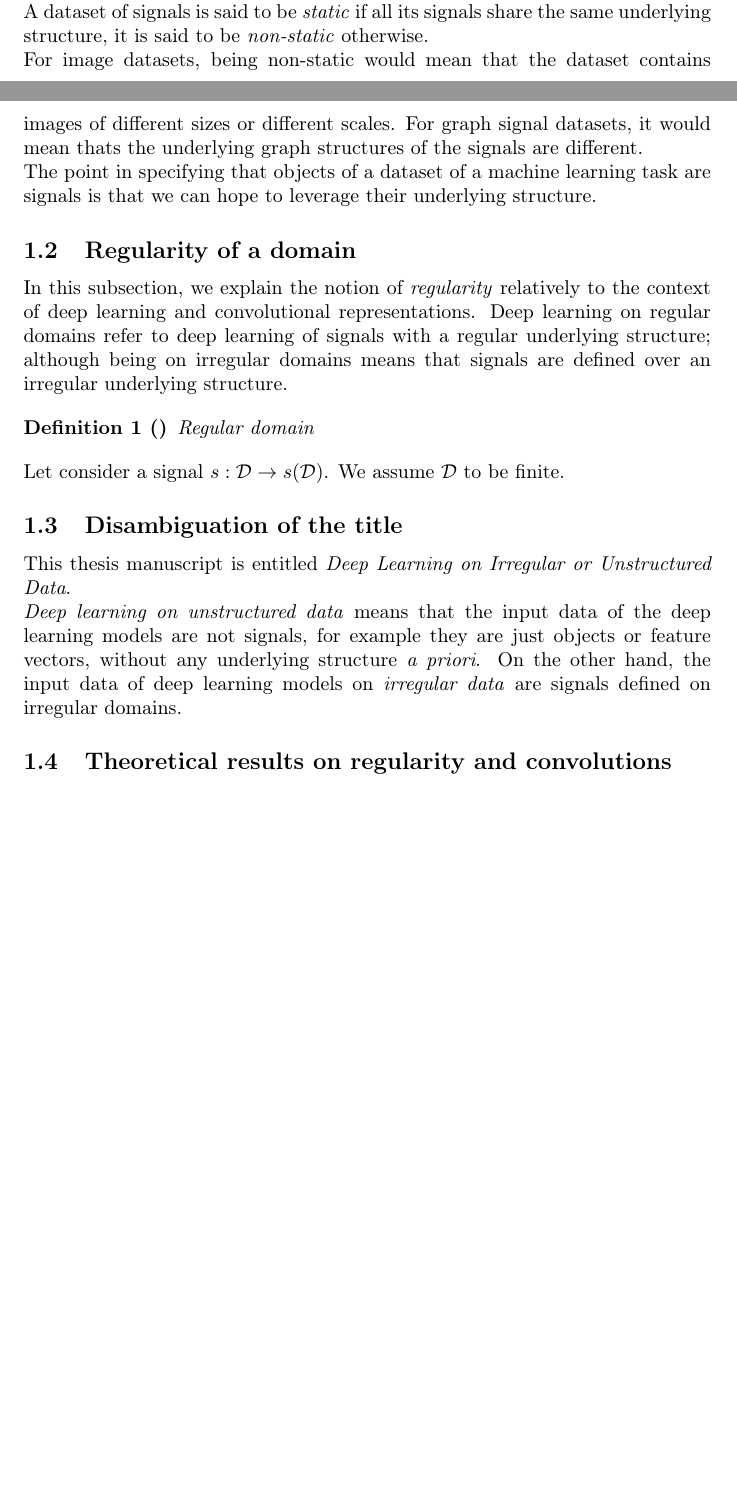
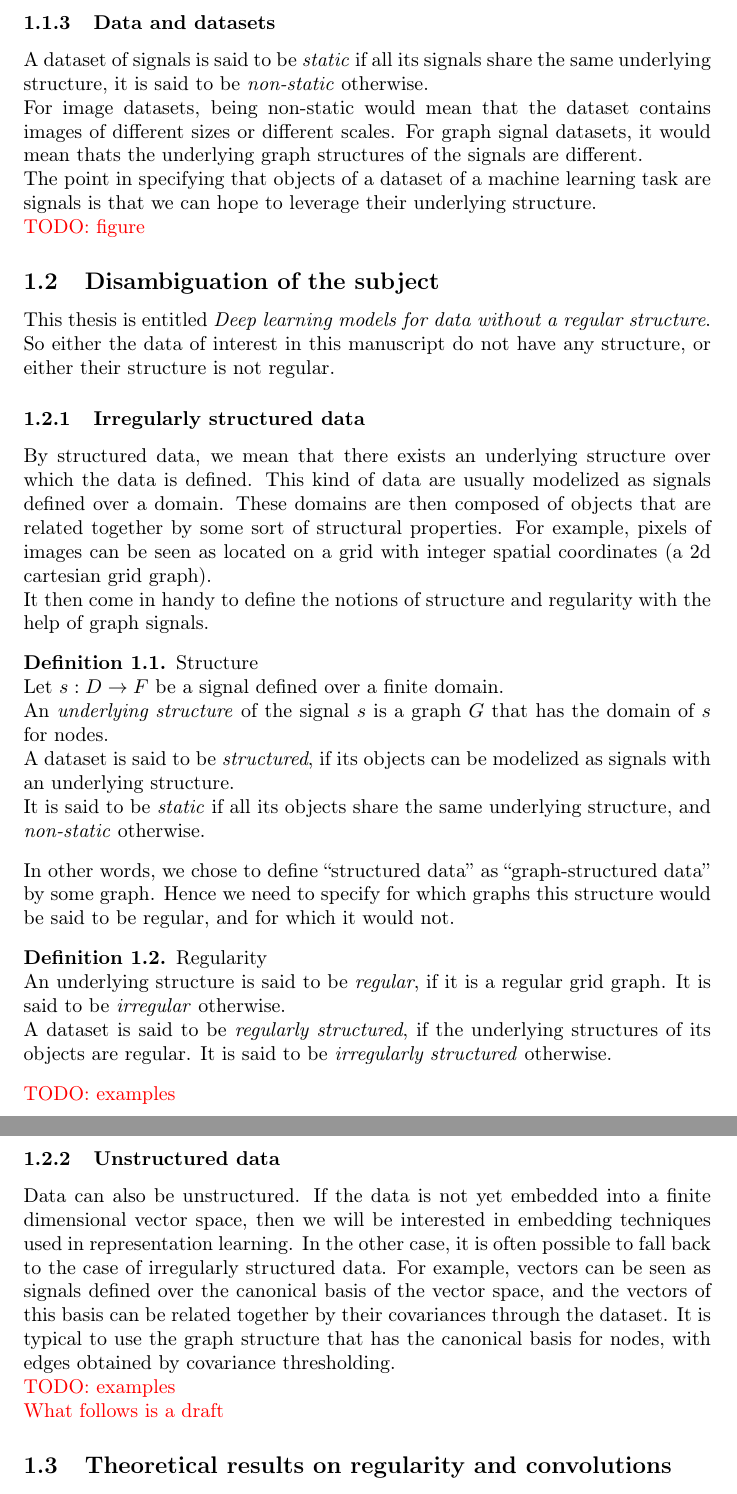
Before and after one commit to randomboolean/thesis, a LaTeX document (chapter_unsorted/conv.tex): two parts of pages 1 and 2 of 2 before the commit and two parts of pages 2 and 3 of 3 after it, joined at a grey line, cut at the place of the change, the shorter picture padded with empty space. Compiled offline with pdfLaTeX.

Commit message:
work on title disambiguation

```diff
--- a/chapter_unsorted/conv.tex
+++ b/chapter_unsorted/conv.tex
@@ -19,7 +19,10 @@
 \setlength\parindent{0pt}
 
 % commands
-\newtheorem{definition}{Definition}
+\usepackage{amsthm}
+\theoremstyle{definition}
+\newtheorem{definition}{Definition}[section]
+
 \newcommand{\domain}{\mathcal{D}}
 \newcommand{\image}{\mathcal{I}}
 \newcommand{\real}{\mathbb{R}}
@@ -79,36 +89,61 @@ Although this is rarely seen, a signal can also be defined on the edges of a gra
 
 \emph{Graph-structured data} can refer to any of these type of signals.
 
+\subsubsection{Data and datasets}
+
 % Adjacency matrix, laplacian, etc ...
 A dataset of signals is said to be \emph{static} if all its signals share the same underlying structure, it is said to be \emph{non-static} otherwise.\\
 For image datasets, being non-static would mean that the dataset contains images of different sizes or different scales. For graph signal datasets, it would mean thats the underlying graph structures of the signals are different.
 
 The point in specifying that objects of a dataset of a machine learning task are signals is that we can hope to leverage their underlying structure.
 
+\textcolor{red}{TODO: figure}
 
-% TODO: figure
+\subsection{Disambiguation of the subject}
 
-\subsection{Regularity of a domain}
-\label{regularity}
+This thesis is entitled \emph{Deep learning models for data without a regular structure}.
+So either the data of interest in this manuscript do not have any structure, or either their structure is not regular.
 
-In this subsection, we explain the notion of \emph{regularity} relatively to the context of deep learning and convolutional representations. Deep learning on regular domains refer to deep learning of signals with a regular underlying structure; although being on irregular domains means that signals are defined over an irregular underlying structure.
+\subsubsection{Irregularly structured data}
 
-%def posets ?
+By structured data, we mean that there exists an underlying structure over which the data is defined. This kind of data are usually modelized as signals defined over a domain. These domains are then composed of objects that are related together by some sort of structural properties. For example, pixels of images can be seen as located on a grid with integer spatial coordinates (a 2d cartesian grid graph).
 
-\begin{definition}[]{Regular domain}{}
+It then come in handy to define the notions of structure and regularity with the help of graph signals.
 
+\begin{definition}{Structure}\\
+  Let $s: D \rightarrow F$ be a signal defined over a finite domain.\\
+  An \emph{underlying structure} of the signal $s$ is a graph $G$ that has the domain of $s$ for nodes.\\
+  A dataset is said to be \emph{structured}, if its objects can be modelized as signals with an underlying structure.\\
+  It is said to be \emph{static} if all its objects share the same underlying structure, and \emph{non-static} otherwise.
 \end{definition}
 
-Let consider a signal $s: \domain \rightarrow s(\domain)$. We assume $\domain$ to be finite.
+In other words, we chose to define ``structured data'' as ``graph-structured data'' by some graph. Hence we need to specify for which graphs this structure would be said to be regular, and for which it would not.
 
-%TODO examples
+\begin{definition}{Regularity}\\
+An underlying structure is said to be \emph{regular}, if it is a regular grid graph.
+It is said to be \emph{irregular} otherwise.\\
+A dataset is said to be \emph{regularly structured}, if the underlying structures of its objects are regular.
+It is said to be \emph{irregularly structured} otherwise.
+\end{definition}
 
-\subsection{Disambiguation of the title}
 
-This thesis manuscript is entitled \emph{Deep Learning on Irregular or Unstructured Data}.
+\textcolor{red}{TODO: examples}
+%% example images , example time series, example graph signals, example manifolds
 
-\emph{Deep learning on unstructured data} means that the input data of the deep learning models are not signals, for example they are just objects or feature vectors, without any underlying structure \emph{a priori}.
-On the other hand, the input data of deep learning models on \emph{irregular data} are signals defined on irregular domains.
+\subsubsection{Unstructured data}
+
+Data can also be unstructured. If the data is not yet embedded into a finite dimensional vector space, then we will be interested in embedding techniques used in representation learning. In the other case, it is often possible to fall back to the case of irregularly structured data. For example, vectors can be seen as signals defined over the canonical basis of the vector space, and the vectors of this basis can be related together by their covariances through the dataset. It is typical to use the graph structure that has the canonical basis for nodes, with edges obtained by covariance thresholding.
+
+\textcolor{red}{TODO: examples}
+%% give examples of unstructured data, graphs, scramble image datasets, etc..
+
+%%%%%%%%%%%%%%%%%%%%%%%%%%%%%%%%%%%%%%%%%%%%%%%%%%%%%%%%%% END %%%%%%%%%%%%%%%%%%%%%%%%%%%%%%%%%%%%%%%%%%%%%%%%
+
+%
+% DRAFTS
+%
+\textcolor{red}{What follows is a draft}
+
 
 \subsection{Theoretical results on regularity and convolutions}
 
```
Also changed, not shown: chapter_unsorted/conv.pdf, chapter_unsorted/conv.tex (19 more changed lines), 2 other files.
